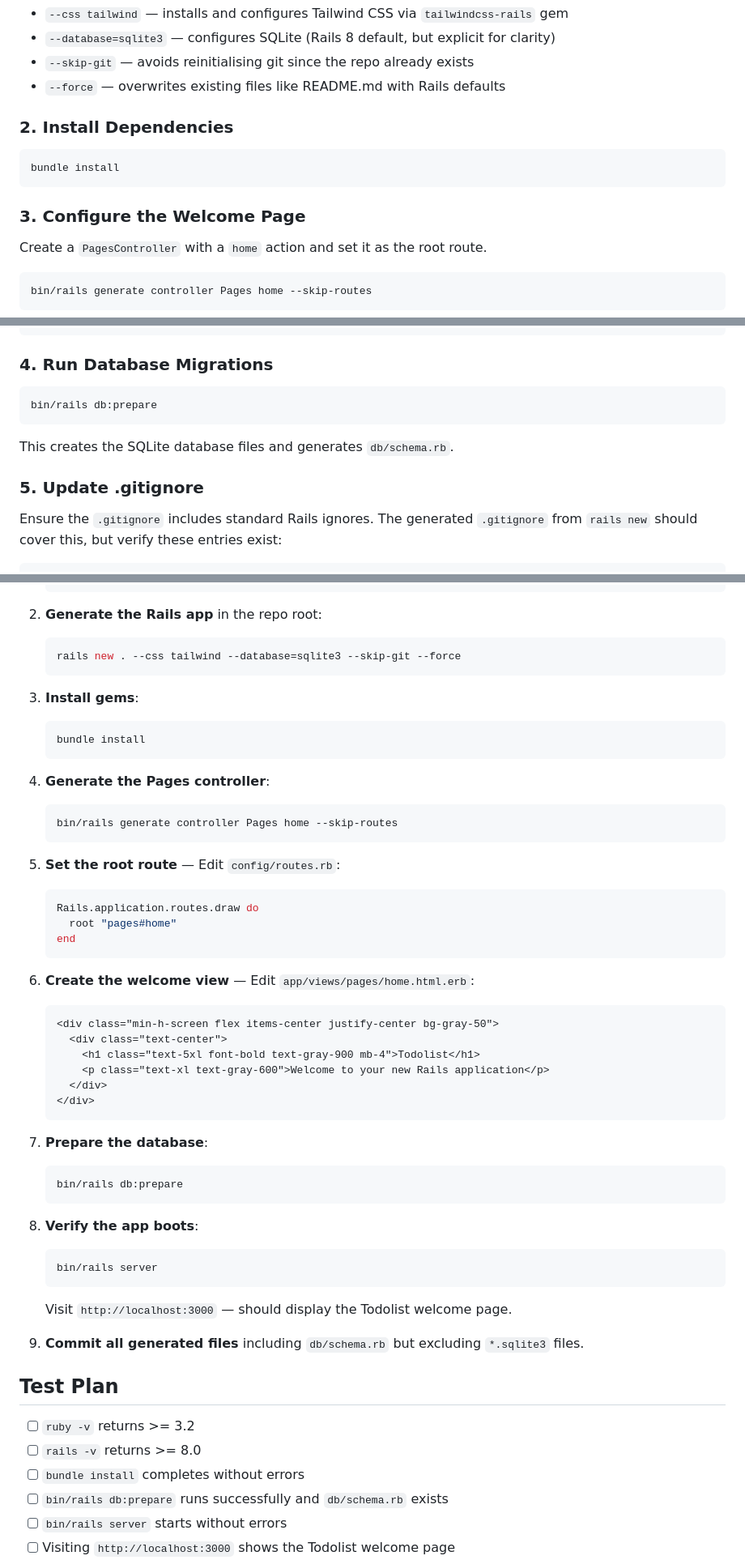
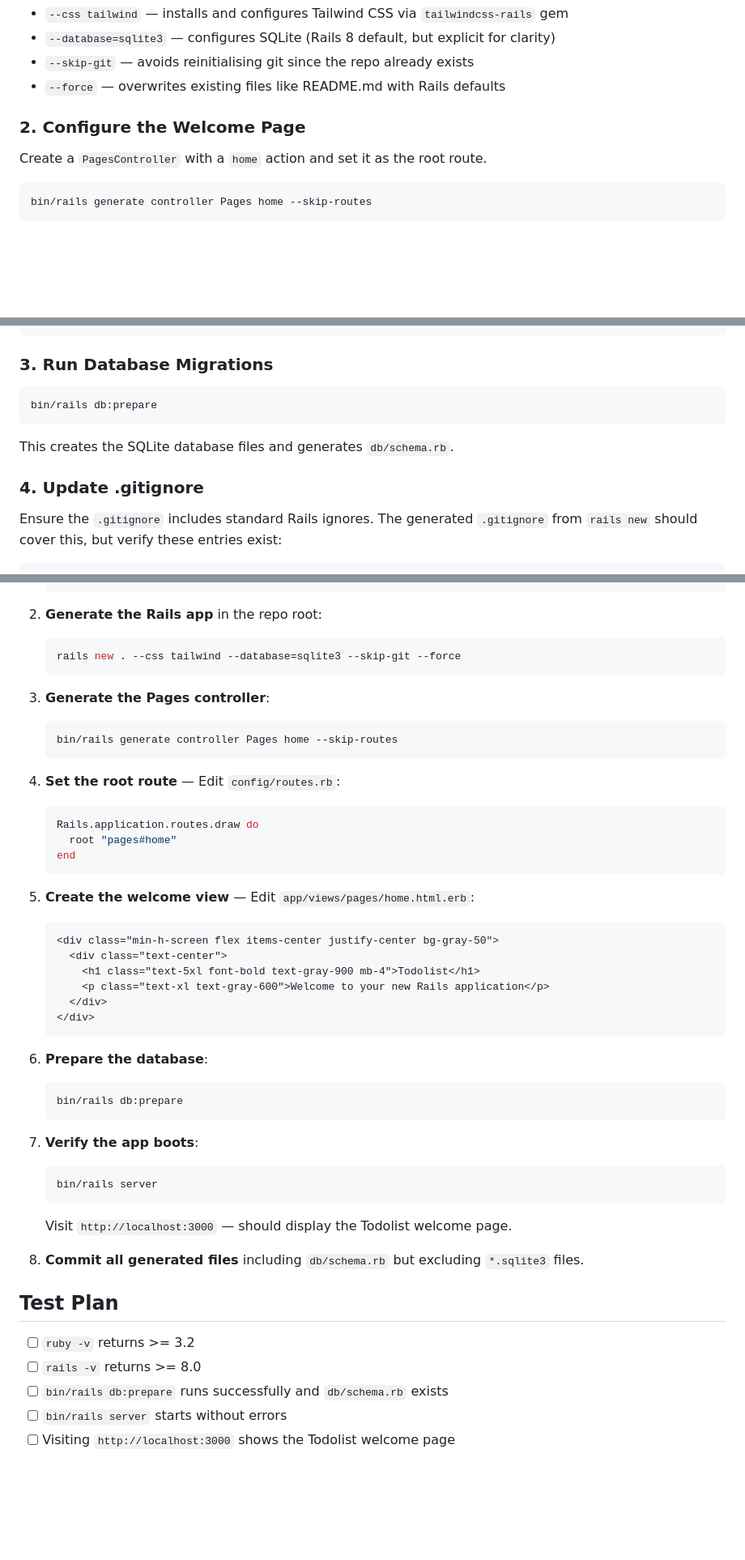
Before and after one commit to hoangvn2404/todolist, a Markdown page: docs/specs/PIG-94.md, 3 parts joined by grey strips. Shown at 81% size. Rendered like a GitHub page; blank space fills up the shorter version.

Commit message:
fix: remove redundant bundle install step from PIG-94 spec
rails new already runs bundle install automatically. Removed the
standalone "Install Dependencies" section and renumbered steps per
PR review feedback.

Co-Authored-By: Claude Opus 4.6 (1M context) <noreply@anthropic.com>

````diff
--- a/docs/specs/PIG-94.md
+++ b/docs/specs/PIG-94.md
@@ -21,13 +21,7 @@ Key flags:
 - `--skip-git` — avoids reinitialising git since the repo already exists
 - `--force` — overwrites existing files like README.md with Rails defaults
 
-### 2. Install Dependencies
-
-```bash
-bundle install
-```
-
-### 3. Configure the Welcome Page
+### 2. Configure the Welcome Page
 
 Create a `PagesController` with a `home` action and set it as the root route.
 
@@ -55,7 +49,7 @@ Create the welcome view at `app/views/pages/home.html.erb`:
 </div>
 ```
 
-### 4. Run Database Migrations
+### 3. Run Database Migrations
 
 ```bash
 bin/rails db:prepare
@@ -63,7 +57,7 @@ bin/rails db:prepare
 
 This creates the SQLite database files and generates `db/schema.rb`.
 
-### 5. Update .gitignore
+### 4. Update .gitignore
 
 Ensure the `.gitignore` includes standard Rails ignores. The generated `.gitignore` from `rails new` should cover this, but verify these entries exist:
 
@@ -90,24 +84,19 @@ SQLite database files must NOT be committed — only `db/schema.rb`.
    rails new . --css tailwind --database=sqlite3 --skip-git --force
    ```
 
-3. **Install gems**:
-   ```bash
-   bundle install
-   ```
-
-4. **Generate the Pages controller**:
+3. **Generate the Pages controller**:
    ```bash
    bin/rails generate controller Pages home --skip-routes
    ```
 
-5. **Set the root route** — Edit `config/routes.rb`:
+4. **Set the root route** — Edit `config/routes.rb`:
    ```ruby
    Rails.application.routes.draw do
      root "pages#home"
    end
    ```
 
-6. **Create the welcome view** — Edit `app/views/pages/home.html.erb`:
+5. **Create the welcome view** — Edit `app/views/pages/home.html.erb`:
    ```erb
    <div class="min-h-screen flex items-center justify-center bg-gray-50">
      <div class="text-center">
@@ -117,24 +106,23 @@ SQLite database files must NOT be committed — only `db/schema.rb`.
    </div>
    ```
 
-7. **Prepare the database**:
+6. **Prepare the database**:
    ```bash
    bin/rails db:prepare
    ```
 
-8. **Verify the app boots**:
+7. **Verify the app boots**:
    ```bash
    bin/rails server
    ```
    Visit `http://localhost:3000` — should display the Todolist welcome page.
 
-9. **Commit all generated files** including `db/schema.rb` but excluding `*.sqlite3` files.
+8. **Commit all generated files** including `db/schema.rb` but excluding `*.sqlite3` files.
 
 ## Test Plan
 
 - [ ] `ruby -v` returns >= 3.2
 - [ ] `rails -v` returns >= 8.0
-- [ ] `bundle install` completes without errors
 - [ ] `bin/rails db:prepare` runs successfully and `db/schema.rb` exists
 - [ ] `bin/rails server` starts without errors
 - [ ] Visiting `http://localhost:3000` shows the Todolist welcome page
````
